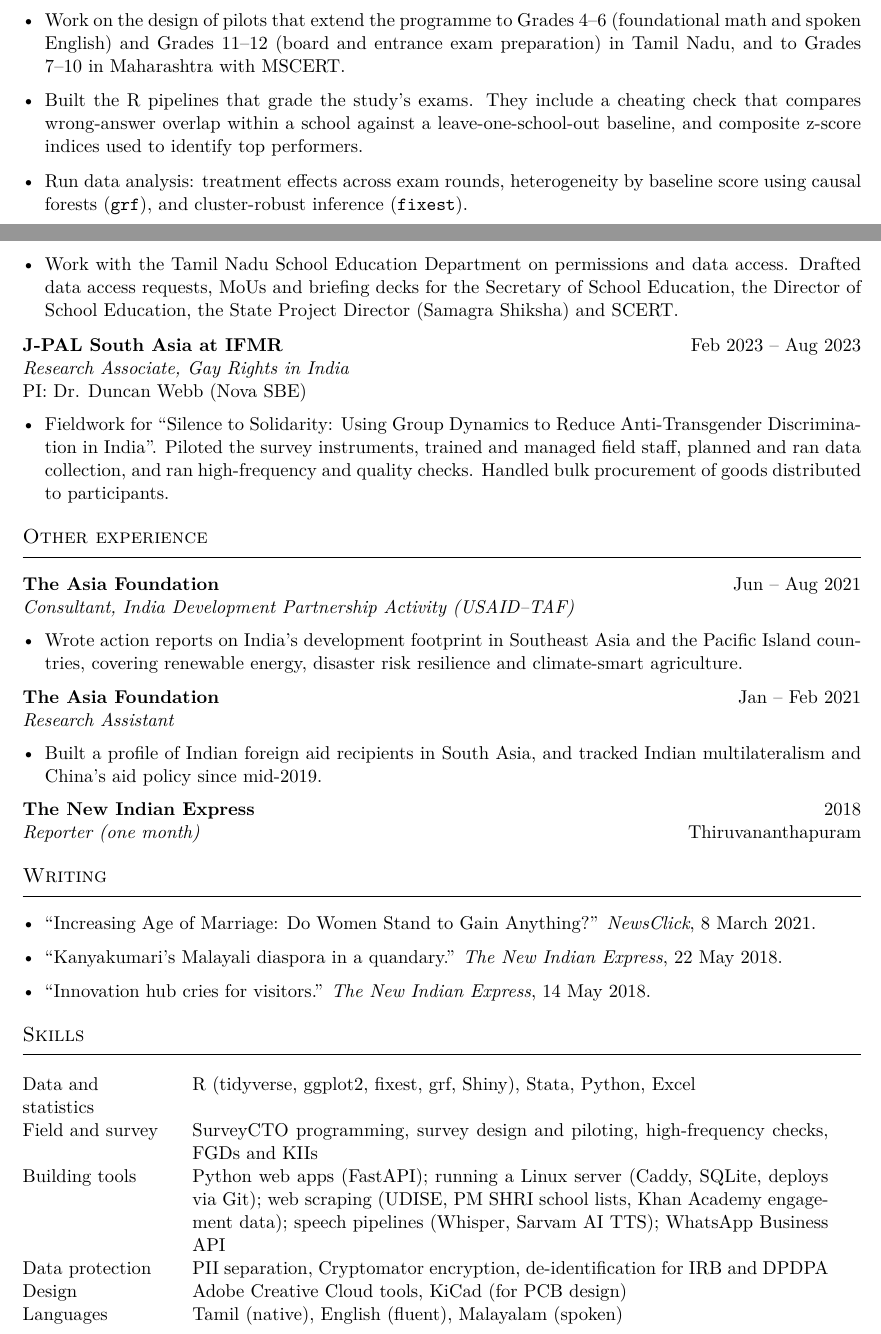
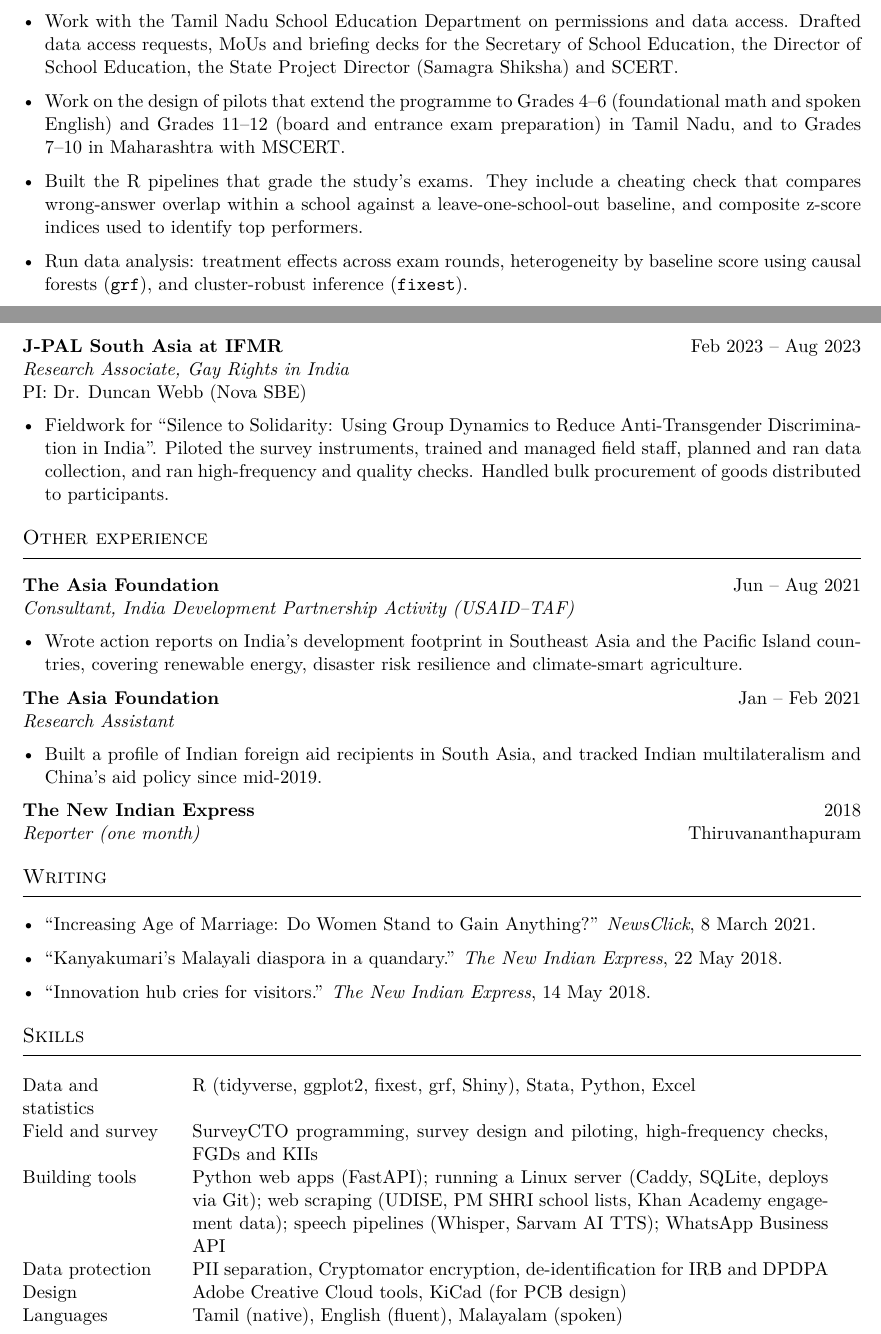
Before and after one commit to akhilanjr/akhilanjr.github.io, a LaTeX CV (cv/cv.tex): two parts of pages 1 and 2 of 3, joined at a grey line, cut so that both start at the same text. Compiled offline with pdfLaTeX.

Commit message:
Update cv.tex

```diff
--- a/cv/cv.tex
+++ b/cv/cv.tex
@@ -45,12 +45,12 @@ Economics of education, experimental methods, EdTech and AI for development, sta
 Research Associate \hfill Sep 2023 -- Jun 2025
 \begin{itemize}
   \item Run research operations for an RCT of self-paced Art of Problem Solving (AoPS) online courses and tutoring for about 2,500 government school students in 10 districts of Tamil Nadu. Helped shape the design through piloting and work with the PIs on sampling, protocol changes and IRB amendments (IFMR and MIT).
+  \item Work with the Tamil Nadu School Education Department on permissions and data access. Drafted data access requests, MoUs and briefing decks for the Secretary of School Education, the Director of School Education, the State Project Director (Samagra Shiksha) and SCERT.
   \item Work on the design of pilots that extend the programme to Grades 4--6 (foundational math and spoken English) and Grades 11--12 (board and entrance exam preparation) in Tamil Nadu, and to Grades 7--10 in Maharashtra with MSCERT.
   \item Built the R pipelines that grade the study's exams. They include a cheating check that compares wrong-answer overlap within a school against a leave-one-school-out baseline, and composite z-score indices used to identify top performers.
   \item Run data analysis: treatment effects across exam rounds, heterogeneity by baseline score using causal forests (\texttt{grf}), and cluster-robust inference (\texttt{fixest}).
   \item Designed and built the technology parts of the intervention: a hint-only AI tutor that answers in Tamil or English and guides students with questions rather than solutions; a streak tracker and leaderboard with WhatsApp reminders; and an in-house screen-time monitoring app that replaced a paid device-management tool.
   \item Ran screening across 10 districts with over 100 surveyors: field plans, training, survey and data-entry forms, high-frequency checks, and a daily engagement dashboard for the research team. Organised phone survey teams to monitor treatment groups.
-  \item Work with the Tamil Nadu School Education Department on permissions and data access. Drafted data access requests, MoUs and briefing decks for the Secretary of School Education, the Director of School Education, the State Project Director (Samagra Shiksha) and SCERT.
 \end{itemize}
 
 \vspace{4pt}
```
